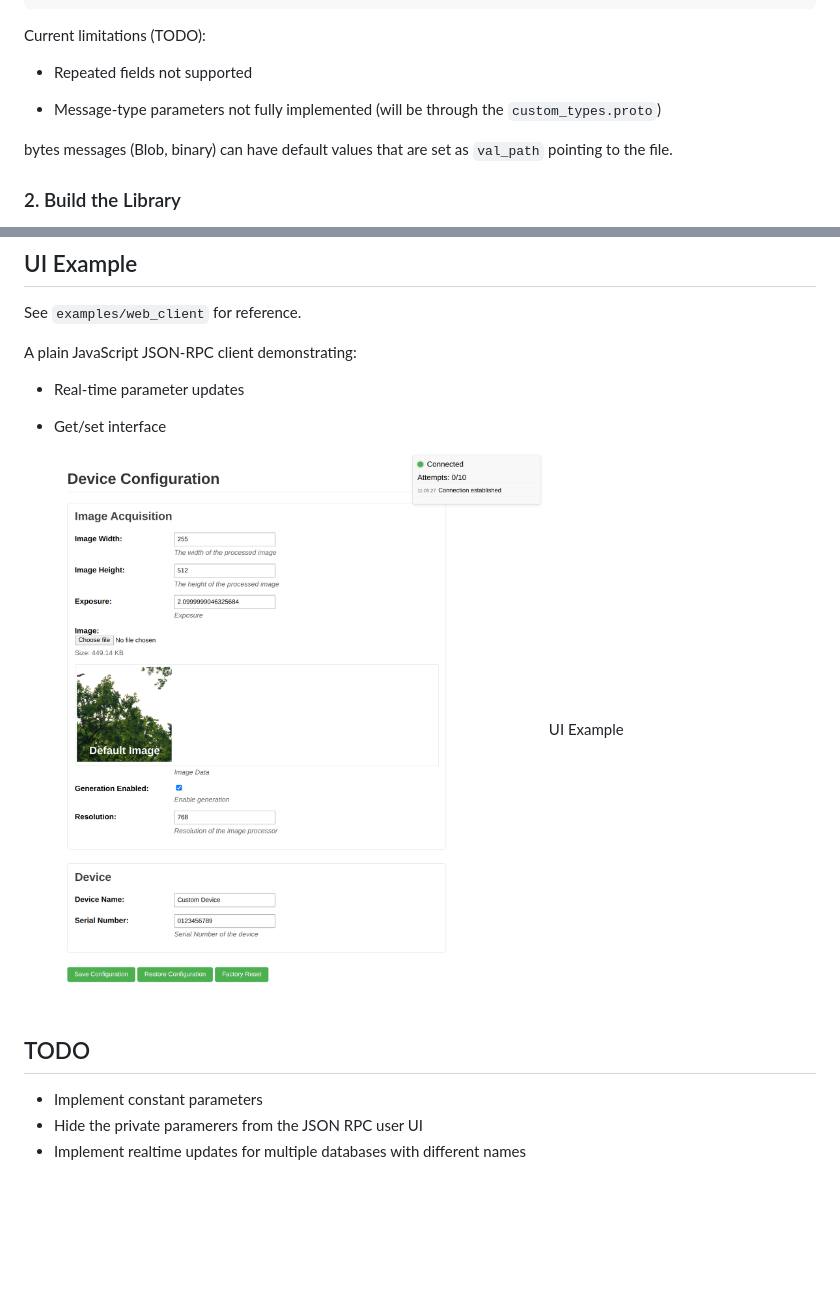
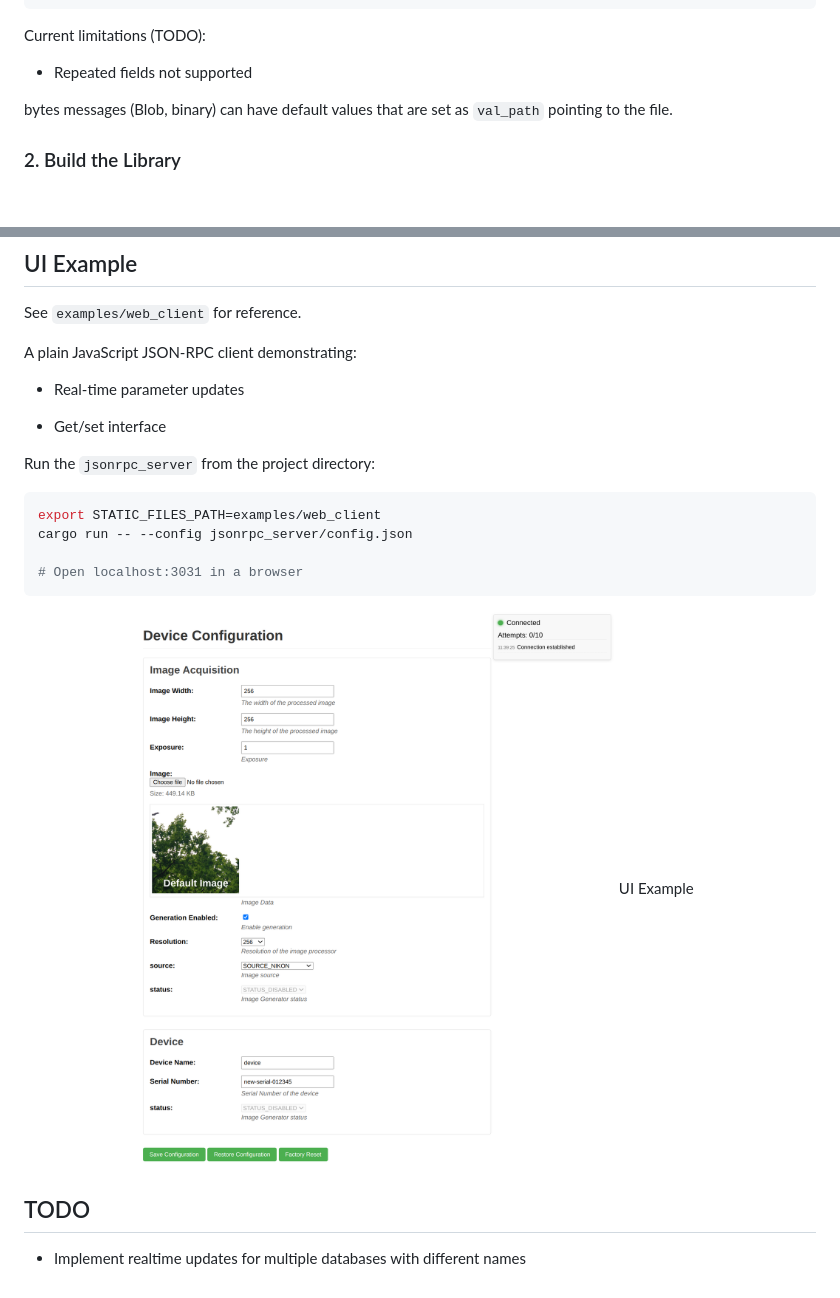
Before and after one commit to StanKarpikov/econfmanager, a Markdown page: README.md, 2 parts joined by grey strips. GitHub-like rendering; pictures changed too: docs/ui_example.png; blank space fills up the shorter version.

Commit message:
Add parameter validation, constant and read only parameters.

````diff
--- a/README.md
+++ b/README.md
@@ -58,8 +58,6 @@ message ImageAcquisition {
 Current limitations (TODO):
 
 - Repeated fields not supported
-
-- Message-type parameters not fully implemented (will be through the `custom_types.proto`)
 
 bytes messages (Blob, binary) can have default values that are set as `val_path` pointing to the file.
 
@@ -145,11 +143,18 @@ A plain JavaScript JSON-RPC client demonstrating:
 
 - Get/set interface
 
+Run the `jsonrpc_server` from the project directory:
+
+```bash
+export STATIC_FILES_PATH=examples/web_client
+cargo run -- --config jsonrpc_server/config.json
+
+# Open localhost:3031 in a browser
+```
+
 ![alt text](docs/ui_example.png)
 UI Example
 
 ## TODO
 
-- Implement constant parameters
-- Hide the private paramerers from the JSON RPC user UI
 - Implement realtime updates for multiple databases with different names
````
Also changed, not shown: 11 other files.
